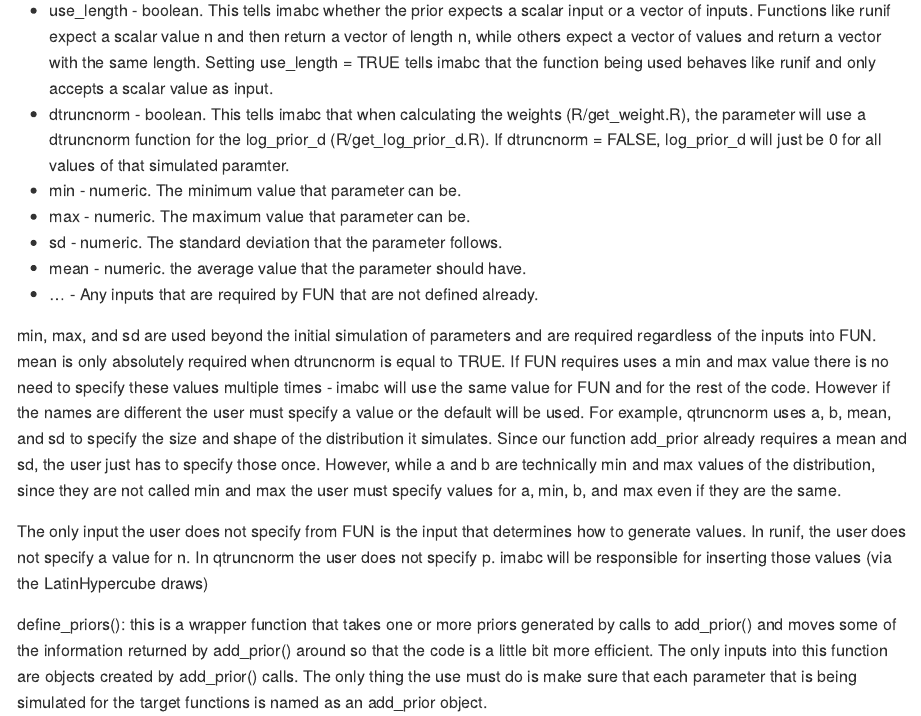
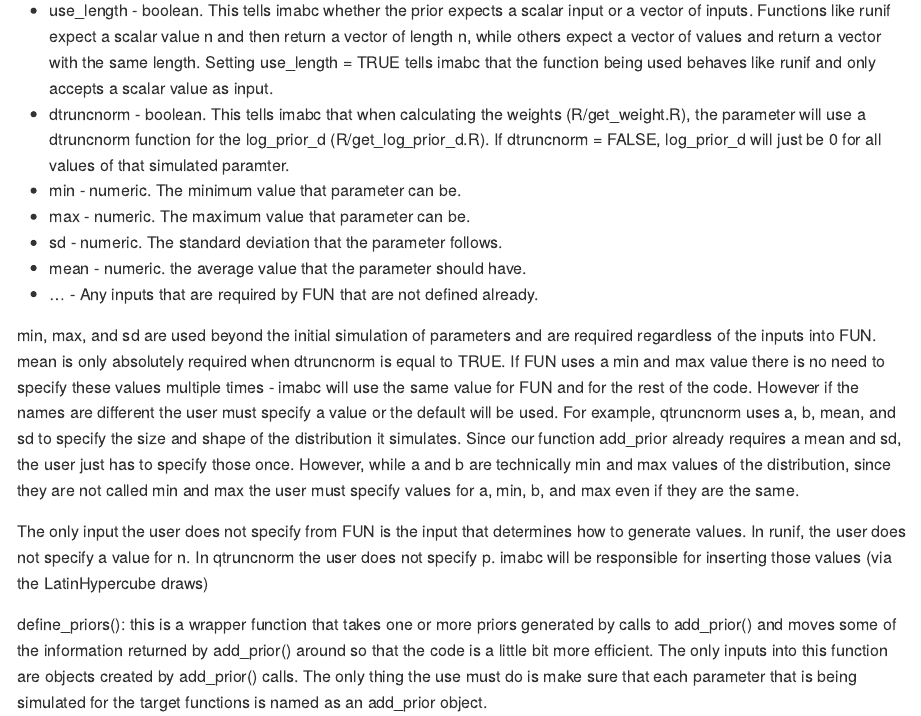
Before and after one commit to c-rutter/imabc, an R Markdown document (README.Rmd): the page in a window 1100 px wide, from 1530 px down. The pictures show the output file README.md that the author committed with the source, drawn offline in the style of GitHub; long lines of code are wrapped.

Commit message:
Update README format

```diff
--- a/README.Rmd
+++ b/README.Rmd
@@ -81,7 +81,7 @@ add_prior(): Using the function the user defines all the information associated
 * mean - numeric. the average value that the parameter should have.
 * ... - Any inputs that are required by FUN that are not defined already.
 
-min, max, and sd are used beyond the initial simulation of parameters and are required regardless of the inputs into FUN. mean is only absolutely required when dtruncnorm is equal to TRUE. If FUN requires uses a min and max value there is no need to specify these values multiple times - imabc will use the same value for FUN and for the rest of the code. However if the names are different the user must specify a value or the default will be used. For example, qtruncnorm uses a, b, mean, and sd to specify the size and shape of the distribution it simulates. Since our function add_prior already requires a mean and sd, the user just has to specify those once. However, while a and b are technically min and max values of the distribution, since they are not called min and max the user must specify values for a, min, b, and max even if they are the same.
+min, max, and sd are used beyond the initial simulation of parameters and are required regardless of the inputs into FUN. mean is only absolutely required when dtruncnorm is equal to TRUE. If FUN uses a min and max value there is no need to specify these values multiple times - imabc will use the same value for FUN and for the rest of the code. However if the names are different the user must specify a value or the default will be used. For example, qtruncnorm uses a, b, mean, and sd to specify the size and shape of the distribution it simulates. Since our function add_prior already requires a mean and sd, the user just has to specify those once. However, while a and b are technically min and max values of the distribution, since they are not called min and max the user must specify values for a, min, b, and max even if they are the same.
 
 The only input the user does not specify from FUN is the input that determines how to generate values. In runif, the user does not specify a value for n. In qtruncnorm the user does not specify p. imabc will be responsible for inserting those values (via the LatinHypercube draws)
 
```
Also changed, not shown: README.md.
